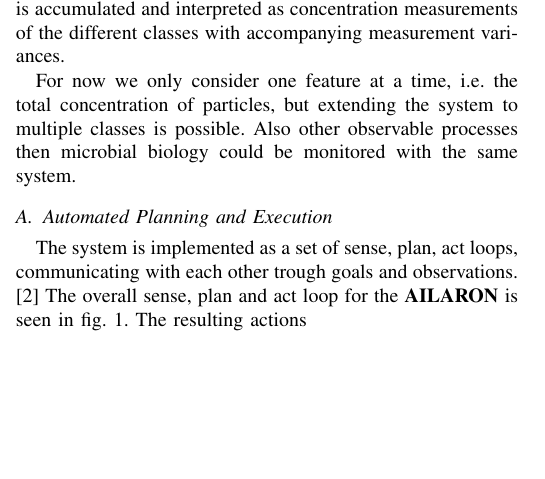
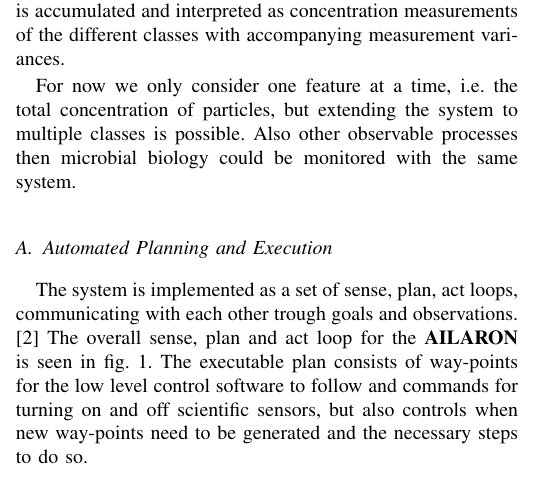
Before and after one commit to kanna/IEEEAUV-2020, a LaTeX paper (conference_101719.tex): part of one column of page 1 of 3, cut so that both start at the same text, the shorter picture padded with empty space. Compiled offline with pdfLaTeX; a missing font is replaced by an installed copy or a similar font; a LaTeX package or settings file that is missing is left out.

Commit message:
Updates from Overleaf

```diff
--- a/conference_101719.tex
+++ b/conference_101719.tex
@@ -135,12 +135,9 @@ The overall sense, plan and act loop for the \proj is seen in \cref{fig:sensePla
 \caption{The overall control loop running on board the AUV in \proje. After accumulating the measurements into the models, a plan for further data collection is found. The AUV will then start executing the plan, and thus gather new measurements, and will thus continuously update the plan.}
 \label{fig:sensePlanActLoop}
 \end{figure}
-The resulting actions
-
-
+The executable plan consists of way-points for the low level control software to follow and commands for turning on and off scientific sensors, but also controls when new way-points need to be generated and the necessary steps to do so.
 
 \subsection{Spatio-Temporal modelling}
-
 As the spatial density of microbiology is not stationary, but changes over time we model it as spatio-temporal process.
 A local current model is used to predict the temporal movement of the process, by seeding an ensamble of particles over the model and transport each particle individually into the same temporal plane.
 Once in the same temporal plane we consider it a standard spatial statistics problem and interpolate between the particles using Gaussian Process Regression/Kriging.
```
